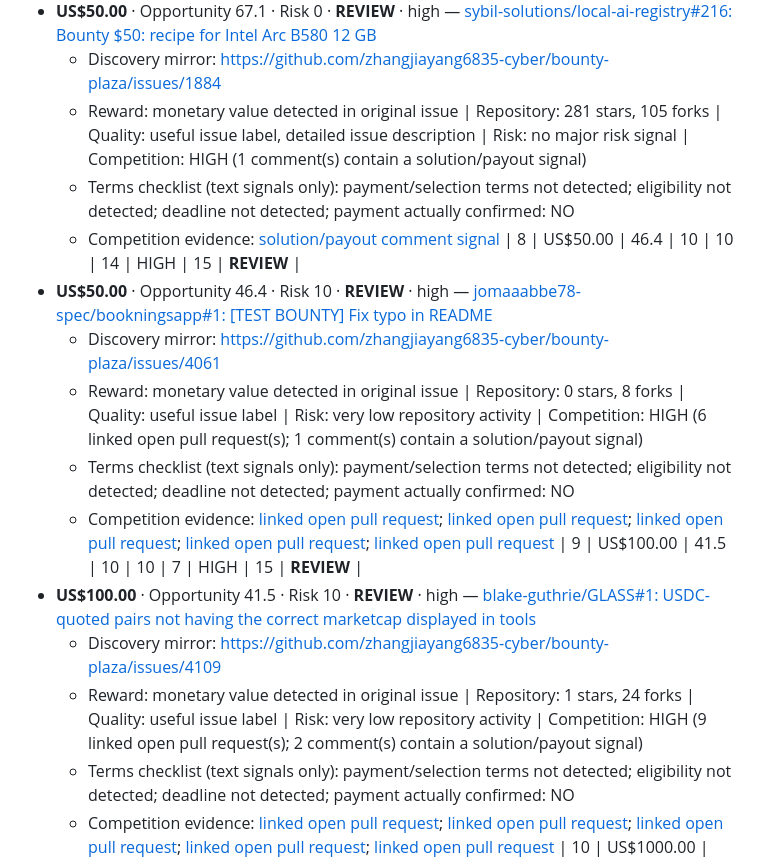
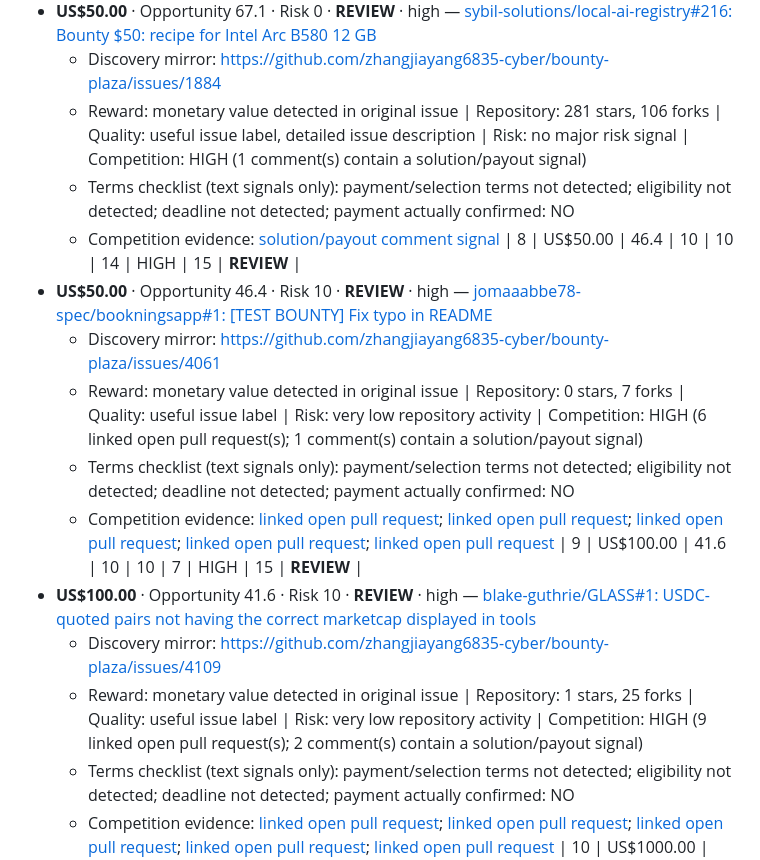
Before and after one commit to Lthighway/paid-issue-finder, a Markdown page: REPORT.md, the part around one of its changes. Drawn GitHub-style.

```diff
--- a/REPORT.md
+++ b/REPORT.md
@@ -81,19 +81,19 @@ No candidate currently meets the GO threshold. Treat the ranked list as leads fo
 | 7 | US$50.00 | 67.1 | 0 | 20 | 15 | HIGH | 15 | **REVIEW** |
 - **US$50.00** · Opportunity 67.1 · Risk 0 · **REVIEW** · high — [sybil-solutions/local-ai-registry#216: Bounty $50: recipe for Intel Arc B580 12 GB](https://github.com/sybil-solutions/local-ai-registry/issues/216)
   - Discovery mirror: https://github.com/zhangjiayang6835-cyber/bounty-plaza/issues/1884
-  - Reward: monetary value detected in original issue | Repository: 281 stars, 105 forks | Quality: useful issue label, detailed issue description | Risk: no major risk signal | Competition: HIGH (1 comment(s) contain a solution/payout signal)
+  - Reward: monetary value detected in original issue | Repository: 281 stars, 106 forks | Quality: useful issue label, detailed issue description | Risk: no major risk signal | Competition: HIGH (1 comment(s) contain a solution/payout signal)
   - Terms checklist (text signals only): payment/selection terms not detected; eligibility not detected; deadline not detected; payment actually confirmed: NO
   - Competition evidence: [solution/payout comment signal](https://github.com/sybil-solutions/local-ai-registry/issues/216#issuecomment-6128320201)
 | 8 | US$50.00 | 46.4 | 10 | 10 | 14 | HIGH | 15 | **REVIEW** |
 - **US$50.00** · Opportunity 46.4 · Risk 10 · **REVIEW** · high — [jomaaabbe78-spec/bookningsapp#1: [TEST BOUNTY] Fix typo in README](https://github.com/jomaaabbe78-spec/bookningsapp/issues/1)
   - Discovery mirror: https://github.com/zhangjiayang6835-cyber/bounty-plaza/issues/4061
-  - Reward: monetary value detected in original issue | Repository: 0 stars, 8 forks | Quality: useful issue label | Risk: very low repository activity | Competition: HIGH (6 linked open pull request(s); 1 comment(s) contain a solution/payout signal)
+  - Reward: monetary value detected in original issue | Repository: 0 stars, 7 forks | Quality: useful issue label | Risk: very low repository activity | Competition: HIGH (6 linked open pull request(s); 1 comment(s) contain a solution/payout signal)
   - Terms checklist (text signals only): payment/selection terms not detected; eligibility not detected; deadline not detected; payment actually confirmed: NO
   - Competition evidence: [linked open pull request](https://github.com/jomaaabbe78-spec/bookningsapp/pull/4); [linked open pull request](https://github.com/jomaaabbe78-spec/bookningsapp/pull/5); [linked open pull request](https://github.com/jomaaabbe78-spec/bookningsapp/pull/6); [linked open pull request](https://github.com/jomaaabbe78-spec/bookningsapp/pull/7); [linked open pull request](https://github.com/jomaaabbe78-spec/bookningsapp/pull/8)
-| 9 | US$100.00 | 41.5 | 10 | 10 | 7 | HIGH | 15 | **REVIEW** |
-- **US$100.00** · Opportunity 41.5 · Risk 10 · **REVIEW** · high — [blake-guthrie/GLASS#1: USDC-quoted pairs not having the correct marketcap displayed in tools](https://github.com/blake-guthrie/GLASS/issues/1)
+| 9 | US$100.00 | 41.6 | 10 | 10 | 7 | HIGH | 15 | **REVIEW** |
+- **US$100.00** · Opportunity 41.6 · Risk 10 · **REVIEW** · high — [blake-guthrie/GLASS#1: USDC-quoted pairs not having the correct marketcap displayed in tools](https://github.com/blake-guthrie/GLASS/issues/1)
   - Discovery mirror: https://github.com/zhangjiayang6835-cyber/bounty-plaza/issues/4109
-  - Reward: monetary value detected in original issue | Repository: 1 stars, 24 forks | Quality: useful issue label | Risk: very low repository activity | Competition: HIGH (9 linked open pull request(s); 2 comment(s) contain a solution/payout signal)
+  - Reward: monetary value detected in original issue | Repository: 1 stars, 25 forks | Quality: useful issue label | Risk: very low repository activity | Competition: HIGH (9 linked open pull request(s); 2 comment(s) contain a solution/payout signal)
   - Terms checklist (text signals only): payment/selection terms not detected; eligibility not detected; deadline not detected; payment actually confirmed: NO
   - Competition evidence: [linked open pull request](https://github.com/blake-guthrie/GLASS/pull/2); [linked open pull request](https://github.com/blake-guthrie/GLASS/pull/3); [linked open pull request](https://github.com/blake-guthrie/GLASS/pull/15); [linked open pull request](https://github.com/blake-guthrie/GLASS/pull/23); [linked open pull request](https://github.com/blake-guthrie/GLASS/pull/27)
 | 10 | US$1000.00 | 37.7 | 10 | 0 | 0 | LOW | 15 | **REVIEW** |
```
Also changed, not shown: other parts of REPORT.md (+11 -11 lines).
